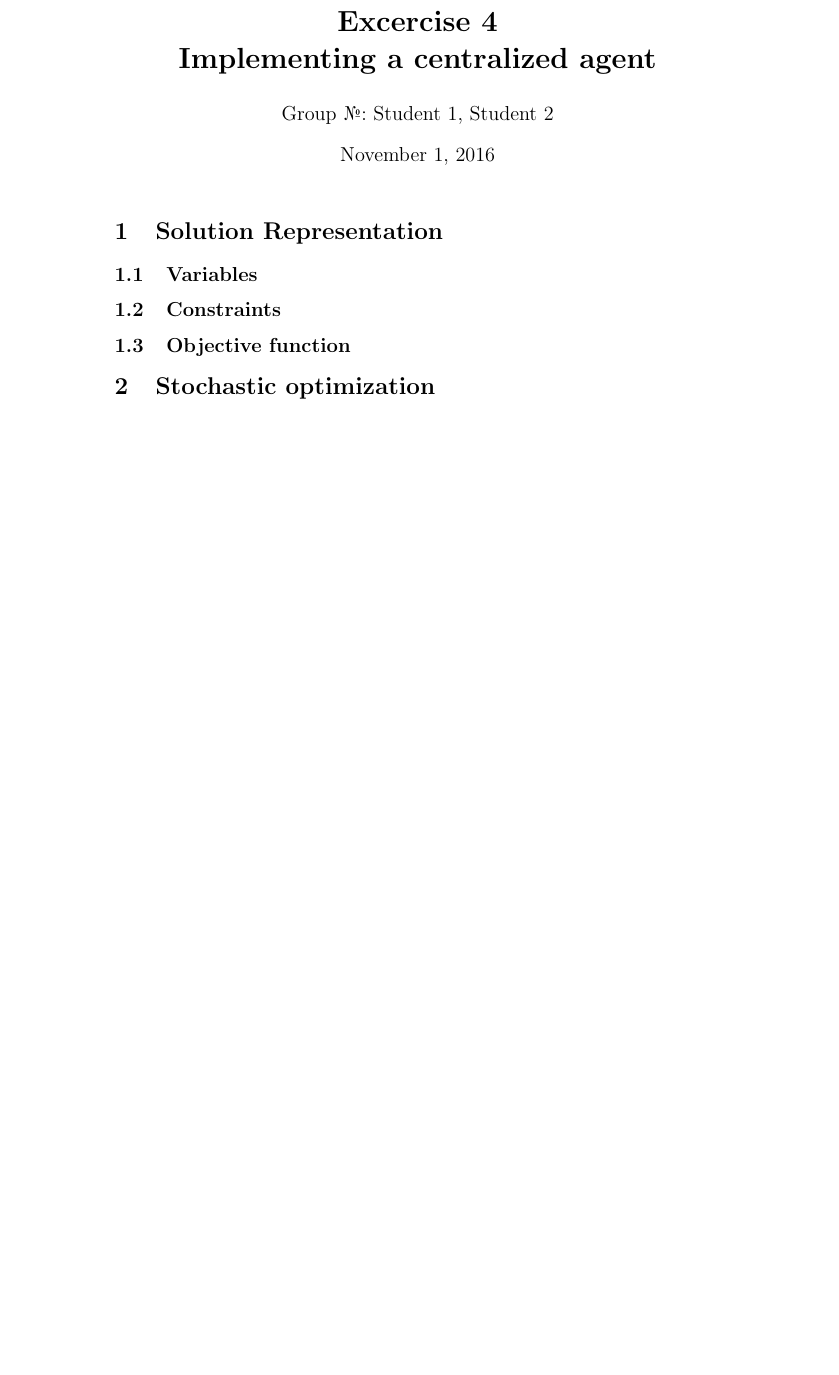
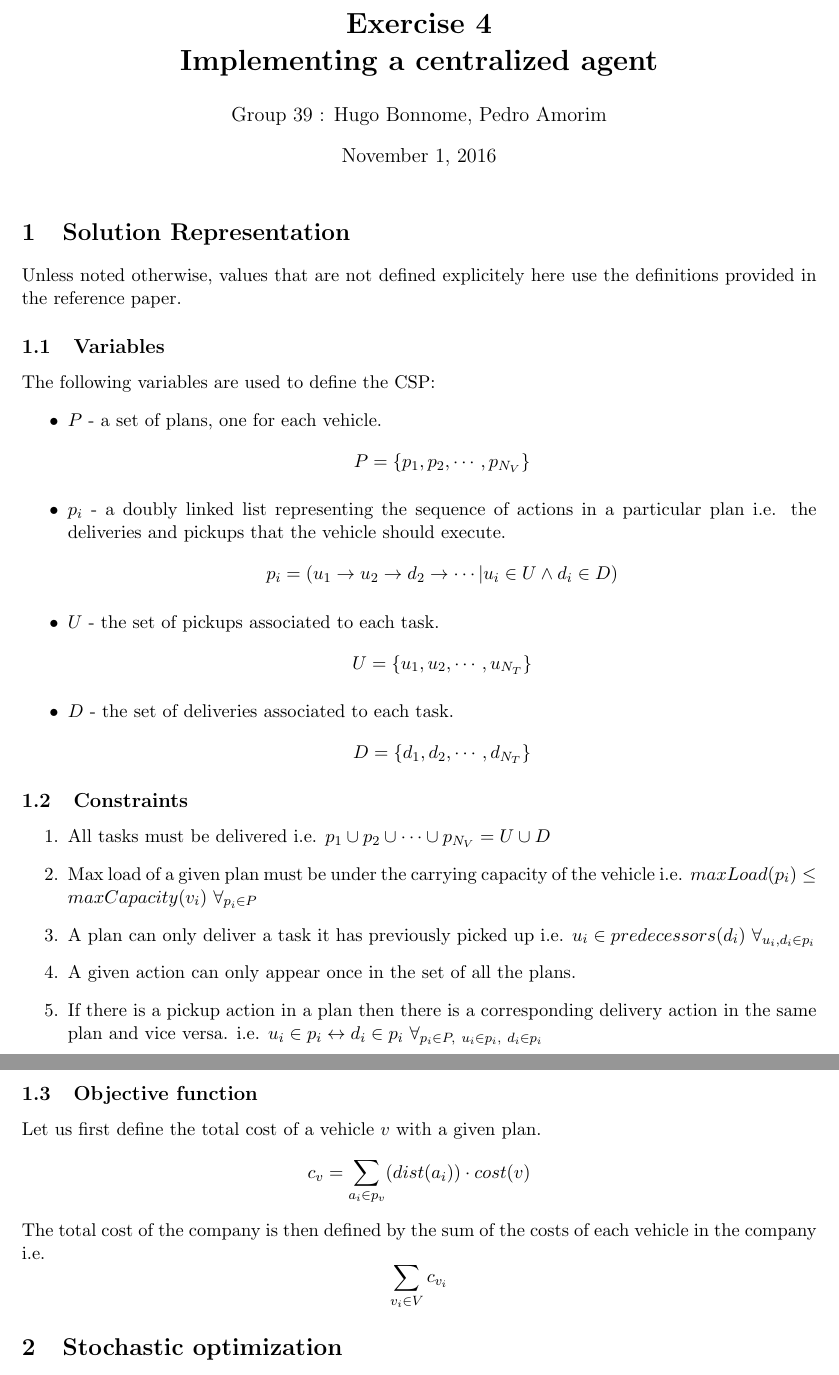
Before and after one commit to stonecauldron/centralized, a LaTeX document (doc/report_centralized.tex): part of the page before the commit and two parts of pages 1 and 2 of 2 after it, the two joined at a grey line, cut at the place of the change, the shorter picture padded with empty space. Compiled offline with pdfLaTeX.

Commit message:
Start report.

```diff
--- a/doc/report_centralized.tex
+++ b/doc/report_centralized.tex
@@ -2,13 +2,13 @@
 
 \usepackage{amsmath}
 \usepackage{textcomp}
-
+\usepackage[margin=2.5cm]{geometry}
 % Add other packages here %
 
 
 % Put your group number and names in the author field %
-\title{\bf Excercise 4\\ Implementing a centralized agent}
-\author{Group \textnumero : Student 1, Student 2}
+\title{\bf Exercise 4\\ Implementing a centralized agent}
+\author{Group 39 : Hugo Bonnome, Pedro Amorim}
 
 
 % N.B.: The report should not be longer than 3 pages %
@@ -18,16 +18,48 @@
 \maketitle
 
 \section{Solution Representation}
+Unless noted otherwise, values that are not defined explicitely here use the
+definitions provided in the reference paper.
 
 \subsection{Variables}
 % Describe the variables used in your solution representation %
+The following variables are used to define the CSP:
+\begin{itemize}
+\item $P$ - a set of plans, one for each vehicle.
+  $$P = \{p_1, p_2,\cdots, p_{N_V}\}$$
+\item $p_i$ - a doubly linked list representing the sequence of actions in a
+  particular plan i.e. the deliveries and pickups that the vehicle should
+  execute.
+  $$p_i = (u_1 \rightarrow u_2 \rightarrow d_2 \rightarrow \cdots | u_i \in U
+  \wedge d_i \in D)$$
+\item $U$ - the set of pickups associated to each task.
+  $$U = \{u_1, u_2, \cdots, u_{N_T}\}$$
+\item $D$ - the set of deliveries associated to each task.
+  $$D = \{d_1, d_2, \cdots, d_{N_T}\}$$
+\end{itemize}
 
 \subsection{Constraints}
 % Describe the constraints in your solution representation %
+\begin{enumerate}
+\item All tasks must be delivered i.e. $p_1 \cup p_2 \cup \cdots \cup p_{N_V} = U
+  \cup D$
+\item Max load of a given plan must be under the carrying capacity of the
+  vehicle i.e. $maxLoad(p_i) \leq maxCapacity(v_i)\  \forall_{p_i \in P}$
+\item A plan can only deliver a task it has previously picked up i.e. $u_i \in
+  predecessors(d_i)\ \forall_{u_i, d_i \in p_i}$
+\item A given action can only appear once in the set of all the plans.
+\item If there is a pickup action in a plan then there is a corresponding
+delivery action in the same plan and vice versa. i.e. $u_i \in p_i
+\leftrightarrow d_i \in p_i \ \forall_{p_i \in P,\  u_i \in p_i,\  d_i \in p_i}$
+\end{enumerate}
 
 \subsection{Objective function}
 % Describe the function that you optimize %
-
+Let us first define the total cost of a vehicle $v$ with a given plan. $$c_v =
+\sum_{a_i \in p_v} (dist(a_i))\cdot cost(v)$$
+The total cost of the company is then defined by the sum of the costs of each
+vehicle in the company i.e.
+$$\sum_{v_i \in V} c_{v_i}$$
 
 \section{Stochastic optimization}
 
```
Also changed, not shown: doc/report_centralized.pdf (added).
